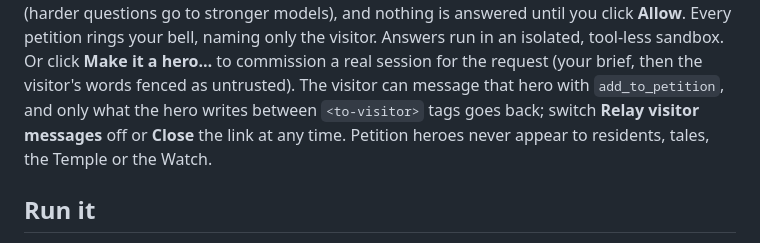
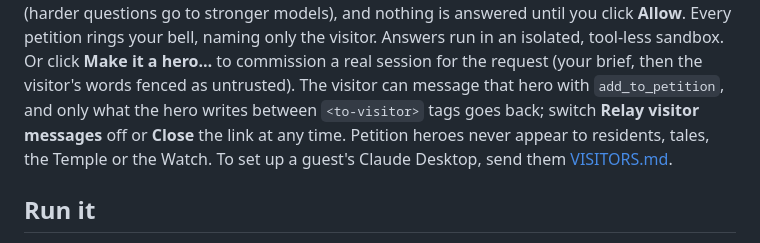
Before and after one commit to Pchristens/amygdala-dashboard, a Markdown page: README.md, the part around the change. Drawn GitHub-style.

Commit message:
VISITORS.md: a guest's guide to visiting from Claude Desktop
Co-Authored-By: Claude Opus 5.5 <noreply@anthropic.com>

```diff
--- a/README.md
+++ b/README.md
@@ -139,6 +139,7 @@ Or click **Make it a hero…** to commission a real session for the request (you
 as untrusted). The visitor can message that hero with `add_to_petition`, and only what the hero writes between
 `<to-visitor>` tags goes back; switch **Relay visitor messages** off or **Close** the link at any time. Petition heroes
 never appear to residents, tales, the Temple or the Watch.
+To set up a guest's Claude Desktop, send them [VISITORS.md](VISITORS.md).
 
 ## Run it
 
```
Also changed, not shown: CHANGELOG.md (+1 -0 lines), VISITORS.md (added, +137 -0 lines).
